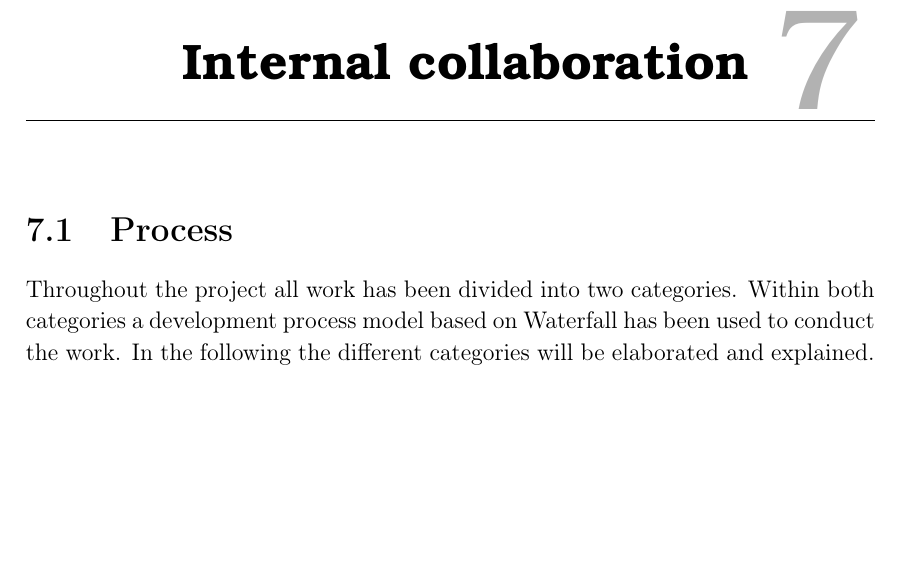
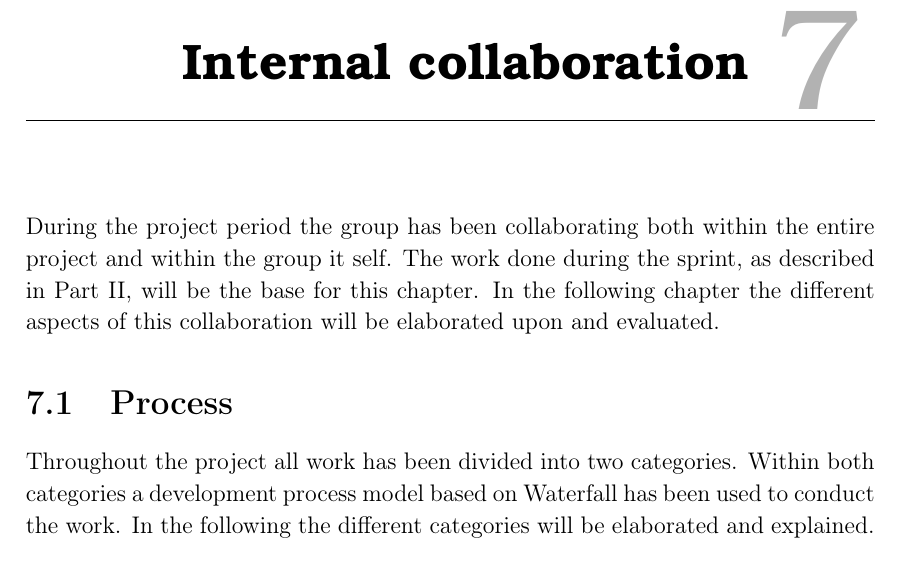
Before and after one commit to thomaslhansen/P6, a LaTeX thesis (report/main.tex, which reads report/3.Collaboration/collaboration/InternalCollab.tex): part of page 59 of 68, cut so that both start at the same text, the shorter picture padded with empty space. Compiled offline with pdfLaTeX.

Commit message:
Added an introduction to the chapter

```diff
--- a/report/3.Collaboration/collaboration/InternalCollab.tex
+++ b/report/3.Collaboration/collaboration/InternalCollab.tex
@@ -1,3 +1,7 @@
+During the project period the group has been collaborating both within the entire project and within the group it self.
+The work done during the sprint, as described in \autoref{PART:Sprints}, will be the base for this chapter.
+In the following chapter the different aspects of this collaboration will be elaborated upon and evaluated.
+
 \section{Process}
 Throughout the project all work has been divided into two categories.
 Within both categories a development process model based on Waterfall has been used to conduct the work.
```
